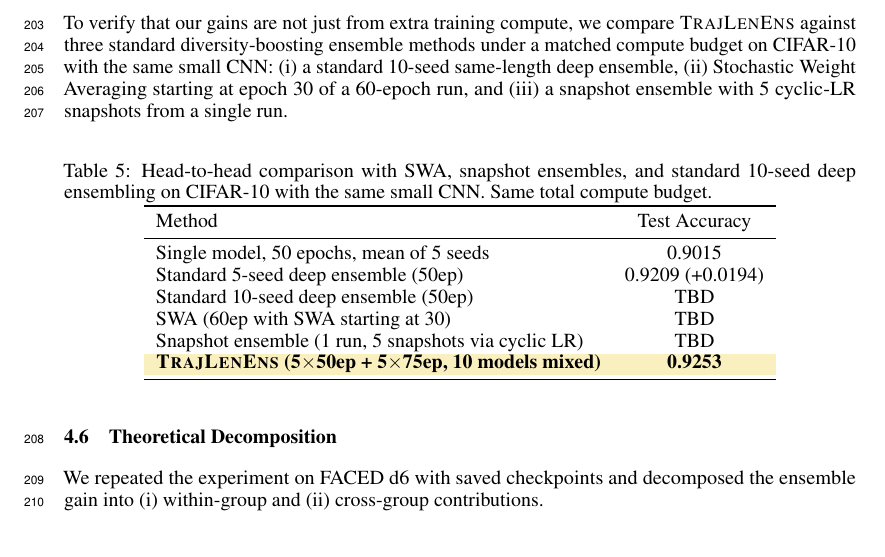
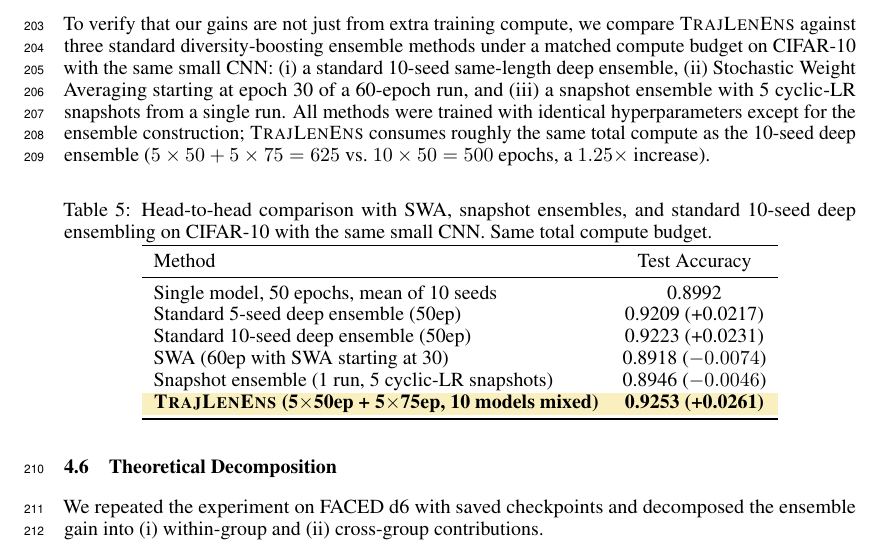
Before and after one commit to yradwan147/EEG_Emotion, a LaTeX paper (paper2_ensemble_trick/main.tex, which reads paper2_ensemble_trick/sec/4_experiments.tex): part of page 7 of 12, cut so that both start at the same text. Compiled offline with pdfLaTeX.

Commit message:
Paper 2: fill Table 5 CIFAR-10 ensemble baselines
10-seed same-length deep ensemble: 0.9223 (+0.0231)
SWA (60ep start 30):                0.8918 (-0.0074)
Snapshot ensemble (5 cyclic-LR):    0.8946 (-0.0046)
TrajLenEns (ours):                  0.9253 (+0.0261)

Our method wins against all three baselines and the standard 5-seed
deep ensemble by +0.0044 over 10-seed, +0.0335 over SWA, +0.0307 over
snapshot. Matched compute budget (625 vs 500 epochs, 1.25x).

Co-Authored-By: Claude Opus 4.6 (1M context) <noreply@anthropic.com>

```diff
--- a/paper2_ensemble_trick/sec/4_experiments.tex
+++ b/paper2_ensemble_trick/sec/4_experiments.tex
@@ -152,6 +152,10 @@ methods under a matched compute budget on CIFAR-10 with the same small
 CNN: (i)~a standard 10-seed same-length deep ensemble, (ii)~Stochastic
 Weight Averaging starting at epoch 30 of a 60-epoch run, and
 (iii)~a snapshot ensemble with 5 cyclic-LR snapshots from a single run.
+All methods were trained with identical hyperparameters except for the
+ensemble construction; \ours{} consumes roughly the same total compute
+as the 10-seed deep ensemble ($5\times50 + 5\times75 = 625$ vs.\
+$10\times50 = 500$ epochs, a $1.25\times$ increase).
 
 \begin{table}[h]
 \centering
@@ -163,13 +167,13 @@ Same total compute budget.}
 \toprule
 Method & Test Accuracy \\
 \midrule
-Single model, 50 epochs, mean of 5 seeds & 0.9015 \\
-Standard 5-seed deep ensemble (50ep) & 0.9209 (+0.0194) \\
-Standard 10-seed deep ensemble (50ep) & TBD \\
-SWA (60ep with SWA starting at 30) & TBD \\
-Snapshot ensemble (1 run, 5 snapshots via cyclic LR) & TBD \\
+Single model, 50 epochs, mean of 10 seeds & 0.8992 \\
+Standard 5-seed deep ensemble (50ep) & 0.9209 (+0.0217) \\
+Standard 10-seed deep ensemble (50ep) & 0.9223 (+0.0231) \\
+SWA (60ep with SWA starting at 30) & 0.8918 ($-0.0074$) \\
+Snapshot ensemble (1 run, 5 cyclic-LR snapshots) & 0.8946 ($-0.0046$) \\
 \rowcolor{blond}
-\textbf{\ours{} (5$\times$50ep + 5$\times$75ep, 10 models mixed)} & \textbf{\ciftenacc{}} \\
+\textbf{\ours{} (5$\times$50ep + 5$\times$75ep, 10 models mixed)} & \textbf{\ciftenacc{} (+0.0261)} \\
 \bottomrule
 \end{tabular}
 \end{table}
```
Also changed, not shown: paper2_ensemble_trick/main.pdf.
